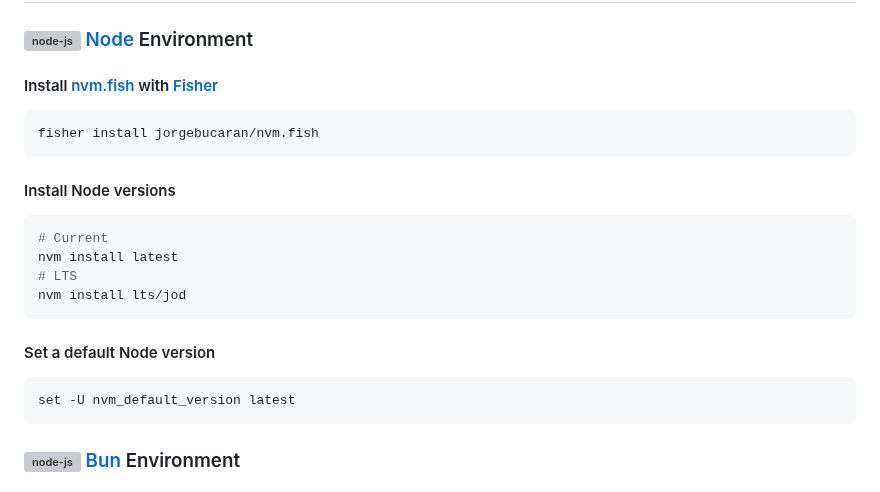
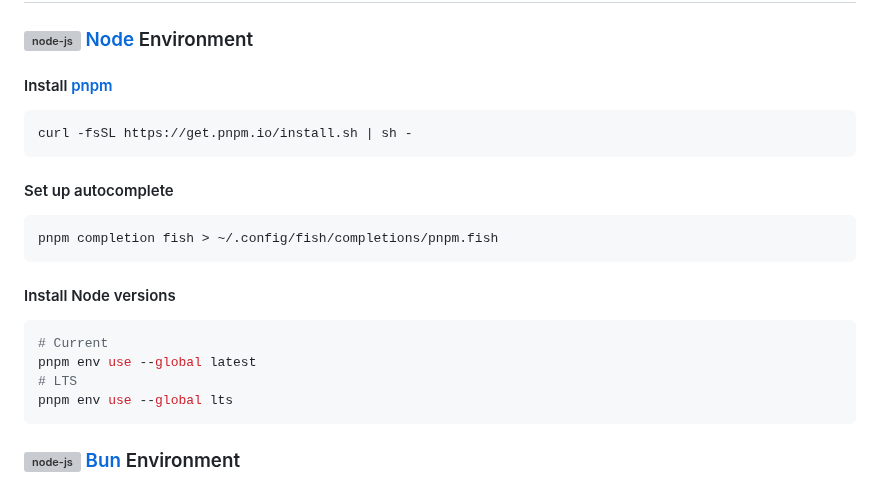
Before and after one commit to jasperteo/config, a Markdown page: README.md, the part around the change. Rendered like a GitHub page; grey boxes are pictures that could not be loaded.

Commit message:
Revise pnpm installation and Node version setup
Updated installation instructions for pnpm and Node version management.

````diff
--- a/README.md
+++ b/README.md
@@ -92,25 +92,25 @@ brew install orbstack
 
 ### <img src="https://cdn.svgporn.com/logos/nodejs-icon.svg" align=left height="24" alt="node-js" /> [Node](https://nodejs.org) Environment
 
-#### Install [nvm.fish](https://github.com/jorgebucaran/nvm.fish) with [Fisher](https://github.com/jorgebucaran/fisher)
+#### Install [pnpm](https://pnpm.io/)
 
 ```sh
-fisher install jorgebucaran/nvm.fish
+curl -fsSL https://get.pnpm.io/install.sh | sh -
+```
+
+#### Set up autocomplete
+
+```sh
+pnpm completion fish > ~/.config/fish/completions/pnpm.fish
 ```
 
 #### Install Node versions
 
 ```sh
 # Current
-nvm install latest
+pnpm env use --global latest
 # LTS
-nvm install lts/jod
-```
-
-#### Set a default Node version
-
-```fish
-set -U nvm_default_version latest
+pnpm env use --global lts
 ```
 
 ### <img src="https://cdn.svgporn.com/logos/bun.svg" align=left height="24" alt="node-js" /> [Bun](https://bun.sh) Environment
````
